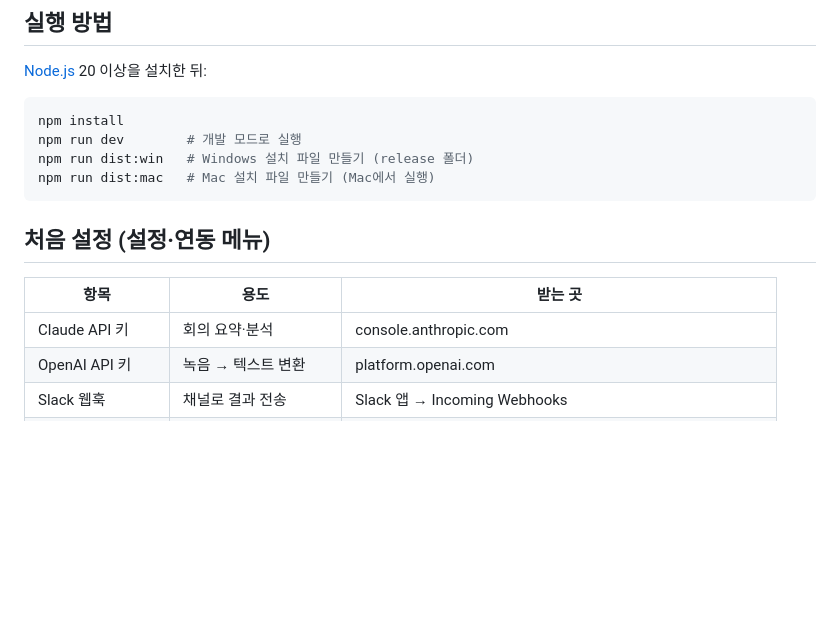
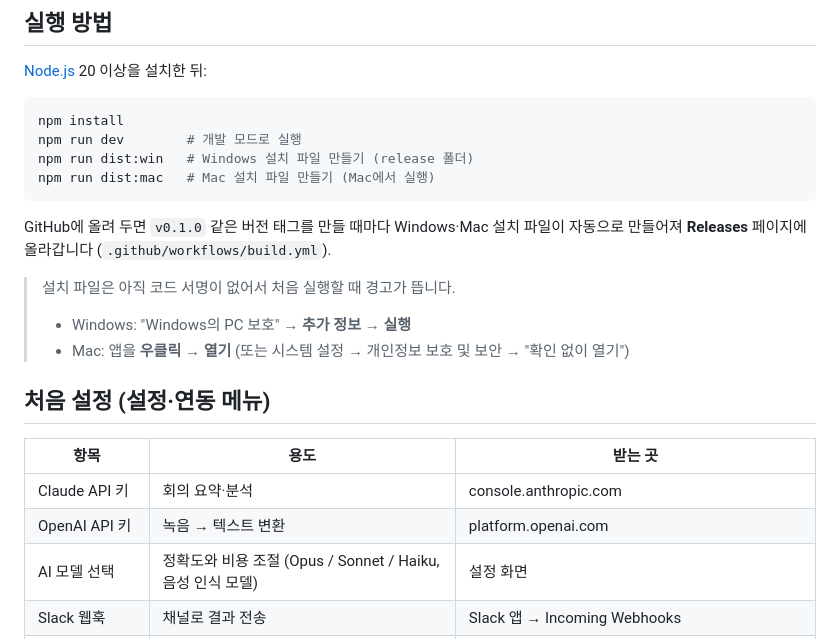
Before and after one commit to algns6188-afk/hoonssi-note, a Markdown page: README.md, the part around the change. Rendered like a GitHub page; blank space fills up the shorter version.

````diff
--- a/README.md
+++ b/README.md
@@ -21,12 +21,20 @@ npm run dist:win   # Windows 설치 파일 만들기 (release 폴더)
 npm run dist:mac   # Mac 설치 파일 만들기 (Mac에서 실행)
 ```
 
+GitHub에 올려 두면 `v0.1.0` 같은 버전 태그를 만들 때마다 Windows·Mac 설치 파일이
+자동으로 만들어져 **Releases** 페이지에 올라갑니다 (`.github/workflows/build.yml`).
+
+> 설치 파일은 아직 코드 서명이 없어서 처음 실행할 때 경고가 뜹니다.
+> - Windows: "Windows의 PC 보호" → **추가 정보** → **실행**
+> - Mac: 앱을 **우클릭 → 열기** (또는 시스템 설정 → 개인정보 보호 및 보안 → "확인 없이 열기")
+
 ## 처음 설정 (설정·연동 메뉴)
 
 | 항목 | 용도 | 받는 곳 |
 |---|---|---|
 | Claude API 키 | 회의 요약·분석 | console.anthropic.com |
 | OpenAI API 키 | 녹음 → 텍스트 변환 | platform.openai.com |
+| AI 모델 선택 | 정확도와 비용 조절 (Opus / Sonnet / Haiku, 음성 인식 모델) | 설정 화면 |
 | Slack 웹훅 | 채널로 결과 전송 | Slack 앱 → Incoming Webhooks |
 | Teams 웹훅 | 채널로 결과 전송 | Teams 채널 → 워크플로 → "웹후크 요청이 수신되면 채널에 게시" |
 | 카카오 액세스 토큰 | 카카오톡 나에게 보내기 | developers.kakao.com (카카오톡 메시지 동의 항목) |
````
Also changed, not shown: build/icon.png (added), 8 other files.
